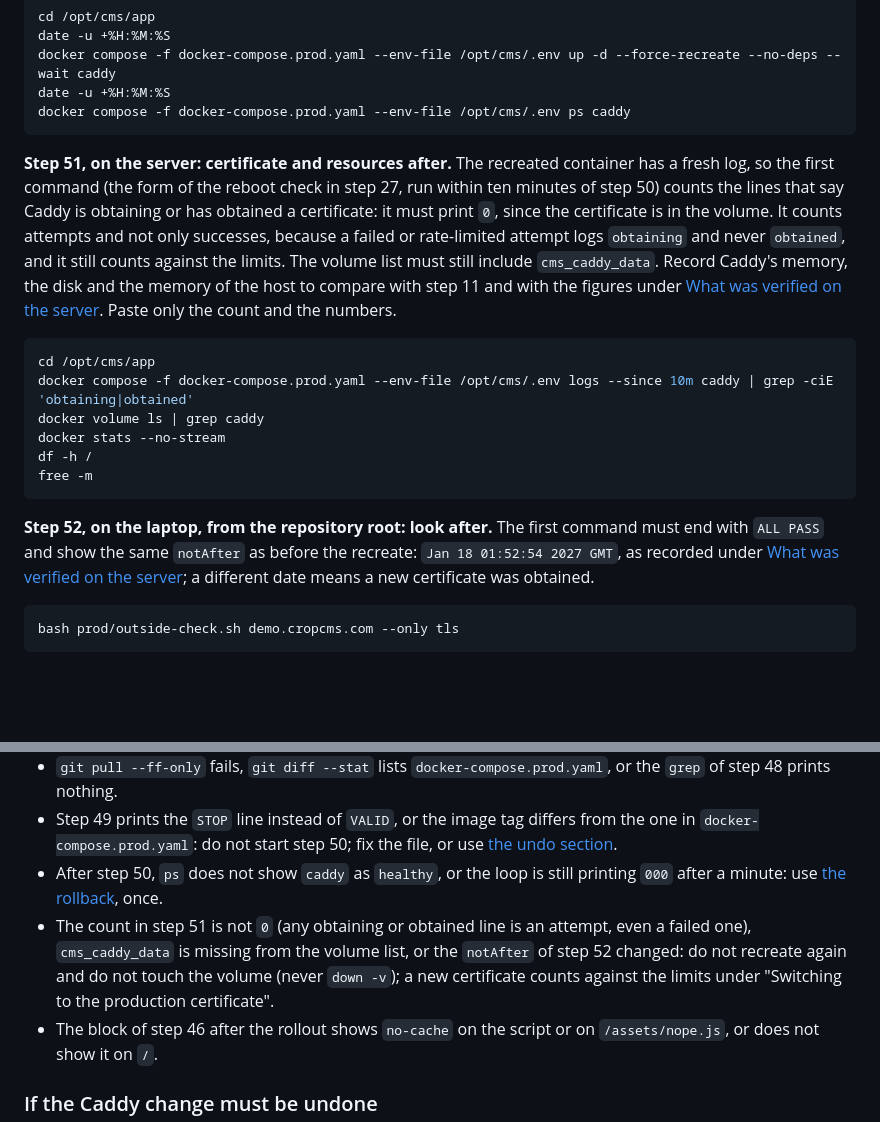
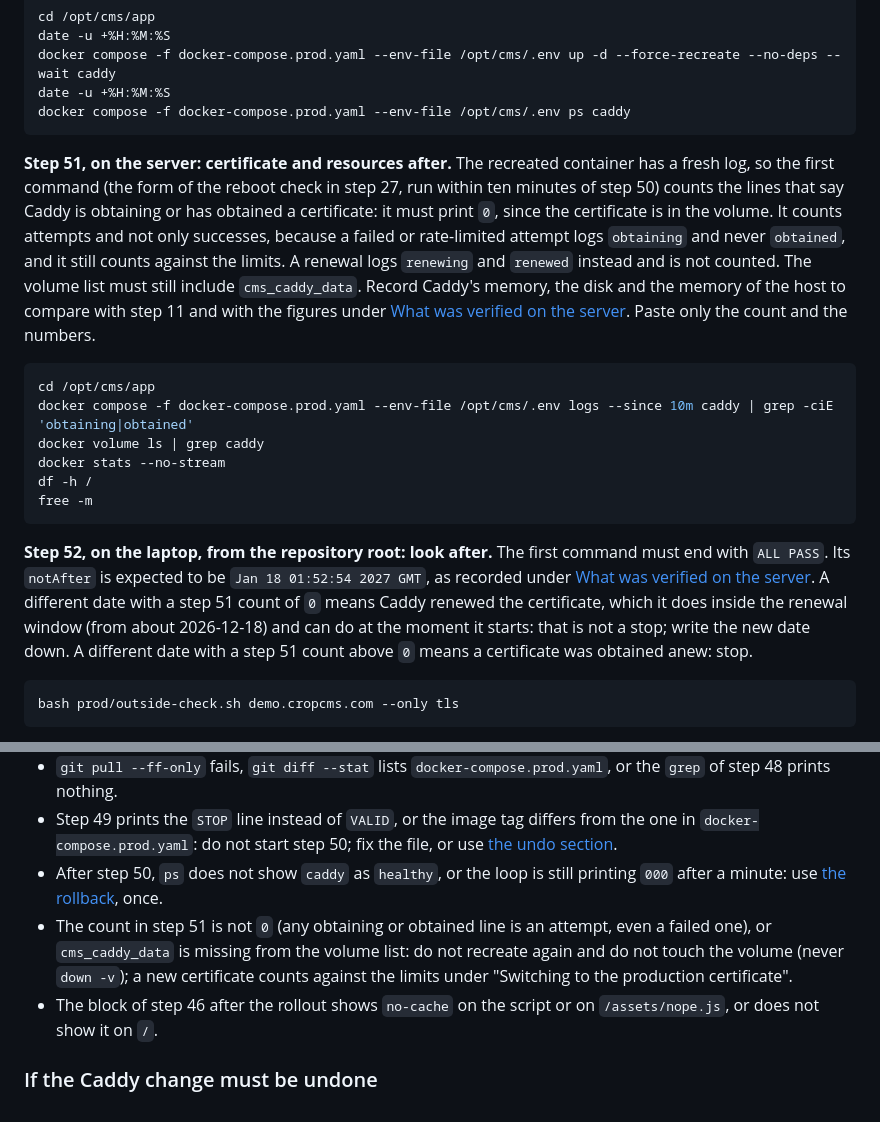
Before and after one commit to KyuHongCho/crop-cms-backend, a Markdown page: docs/deploy.md, 2 parts joined by grey strips. GitHub-like rendering; blank space fills up the shorter version.

Commit message:
Do not stop at a changed notAfter when step 51 counted no new certificate
Co-Authored-By: Claude Sonnet 5.5 <noreply@anthropic.com>

````diff
--- a/docs/deploy.md
+++ b/docs/deploy.md
@@ -1064,7 +1064,7 @@ date -u +%H:%M:%S
 docker compose -f docker-compose.prod.yaml --env-file /opt/cms/.env ps caddy
 ```
 
-**Step 51, on the server: certificate and resources after.** The recreated container has a fresh log, so the first command (the form of the reboot check in step 27, run within ten minutes of step 50) counts the lines that say Caddy is obtaining or has obtained a certificate: it must print `0`, since the certificate is in the volume. It counts attempts and not only successes, because a failed or rate-limited attempt logs `obtaining` and never `obtained`, and it still counts against the limits. The volume list must still include `cms_caddy_data`. Record Caddy's memory, the disk and the memory of the host to compare with step 11 and with the figures under [What was verified on the server](#what-was-verified-on-the-server). Paste only the count and the numbers.
+**Step 51, on the server: certificate and resources after.** The recreated container has a fresh log, so the first command (the form of the reboot check in step 27, run within ten minutes of step 50) counts the lines that say Caddy is obtaining or has obtained a certificate: it must print `0`, since the certificate is in the volume. It counts attempts and not only successes, because a failed or rate-limited attempt logs `obtaining` and never `obtained`, and it still counts against the limits. A renewal logs `renewing` and `renewed` instead and is not counted. The volume list must still include `cms_caddy_data`. Record Caddy's memory, the disk and the memory of the host to compare with step 11 and with the figures under [What was verified on the server](#what-was-verified-on-the-server). Paste only the count and the numbers.
 
 ```sh
 cd /opt/cms/app
@@ -1075,7 +1075,7 @@ df -h /
 free -m
 ```
 
-**Step 52, on the laptop, from the repository root: look after.** The first command must end with `ALL PASS` and show the same `notAfter` as before the recreate: `Jan 18 01:52:54 2027 GMT`, as recorded under [What was verified on the server](#what-was-verified-on-the-server); a different date means a new certificate was obtained.
+**Step 52, on the laptop, from the repository root: look after.** The first command must end with `ALL PASS`. Its `notAfter` is expected to be `Jan 18 01:52:54 2027 GMT`, as recorded under [What was verified on the server](#what-was-verified-on-the-server). A different date with a step 51 count of `0` means Caddy renewed the certificate, which it does inside the renewal window (from about 2026-12-18) and can do at the moment it starts: that is not a stop; write the new date down. A different date with a step 51 count above `0` means a certificate was obtained anew: stop.
 
 ```sh
 bash prod/outside-check.sh demo.cropcms.com --only tls
@@ -1097,7 +1097,7 @@ Stop and ask rather than guess when any of these holds:
 - `git pull --ff-only` fails, `git diff --stat` lists `docker-compose.prod.yaml`, or the `grep` of step 48 prints nothing.
 - Step 49 prints the `STOP` line instead of `VALID`, or the image tag differs from the one in `docker-compose.prod.yaml`: do not start step 50; fix the file, or use [the undo section](#if-the-caddy-change-must-be-undone).
 - After step 50, `ps` does not show `caddy` as `healthy`, or the loop is still printing `000` after a minute: use [the rollback](#if-the-caddy-change-must-be-undone), once.
-- The count in step 51 is not `0` (any obtaining or obtained line is an attempt, even a failed one), `cms_caddy_data` is missing from the volume list, or the `notAfter` of step 52 changed: do not recreate again and do not touch the volume (never `down -v`); a new certificate counts against the limits under "Switching to the production certificate".
+- The count in step 51 is not `0` (any obtaining or obtained line is an attempt, even a failed one), or `cms_caddy_data` is missing from the volume list: do not recreate again and do not touch the volume (never `down -v`); a new certificate counts against the limits under "Switching to the production certificate".
 - The block of step 46 after the rollout shows `no-cache` on the script or on `/assets/nope.js`, or does not show it on `/`.
 
 ### If the Caddy change must be undone
````
